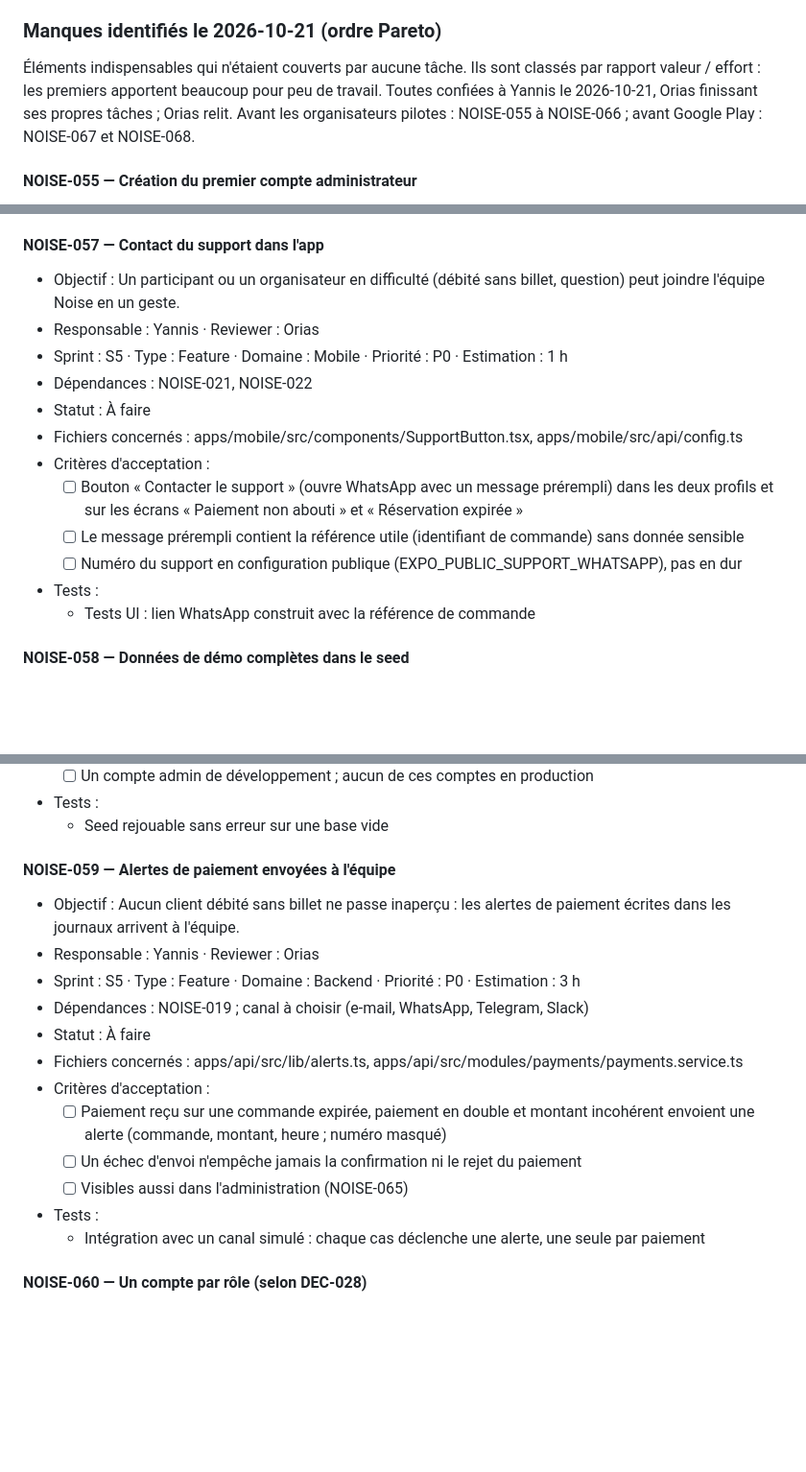
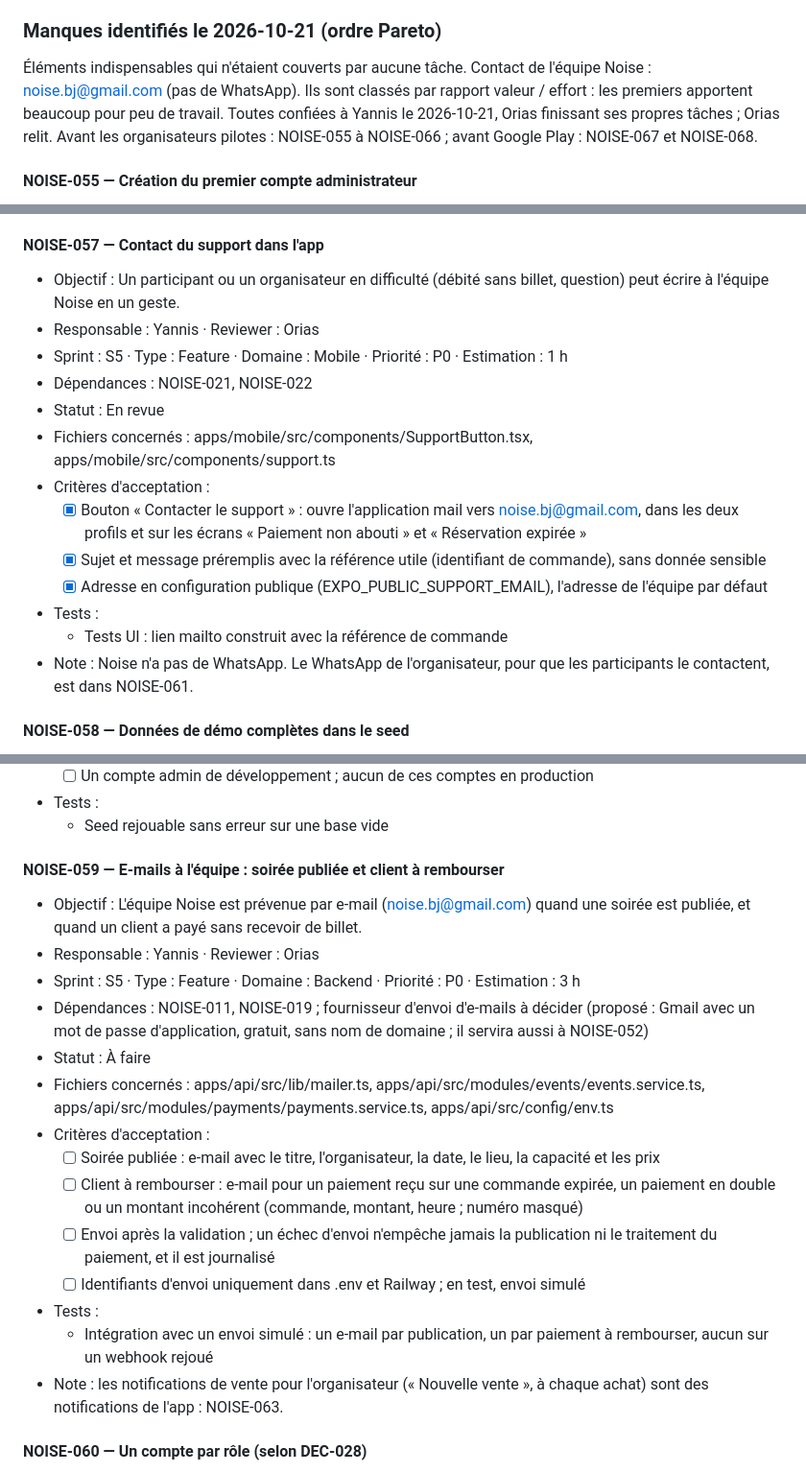
Before and after one commit to Noise1234567/Noise-, a Markdown page: roadmap.md, 3 parts joined by grey strips. Shown at 96% size. Drawn GitHub-style; blank space fills up the shorter version.

Commit message:
docs(roadmap): NOISE-057 support by email, NOISE-059 team emails
Noise has no WhatsApp: support goes to noise.bj@gmail.com. NOISE-059
becomes team emails for a published event and for a customer to refund
(payment on an expired order, double payment, amount mismatch); the
organizer's sale notifications stay app notifications (NOISE-063).

```diff
--- a/roadmap.md
+++ b/roadmap.md
@@ -899,7 +899,7 @@ Format de chaque tâche : objectif, responsable, reviewer, dépendances, critèr
 
 ### Manques identifiés le 2026-10-21 (ordre Pareto)
 
-Éléments indispensables qui n'étaient couverts par aucune tâche. Ils sont classés par rapport valeur / effort : les premiers apportent beaucoup pour peu de travail. Toutes confiées à Yannis le 2026-10-21, Orias finissant ses propres tâches ; Orias relit. Avant les organisateurs pilotes : NOISE-055 à NOISE-066 ; avant Google Play : NOISE-067 et NOISE-068.
+Éléments indispensables qui n'étaient couverts par aucune tâche. Contact de l'équipe Noise : noise.bj@gmail.com (pas de WhatsApp). Ils sont classés par rapport valeur / effort : les premiers apportent beaucoup pour peu de travail. Toutes confiées à Yannis le 2026-10-21, Orias finissant ses propres tâches ; Orias relit. Avant les organisateurs pilotes : NOISE-055 à NOISE-066 ; avant Google Play : NOISE-067 et NOISE-068.
 
 #### NOISE-055 — Création du premier compte administrateur
 
@@ -932,18 +932,19 @@ Format de chaque tâche : objectif, responsable, reviewer, dépendances, critèr
 
 #### NOISE-057 — Contact du support dans l'app
 
-- Objectif : Un participant ou un organisateur en difficulté (débité sans billet, question) peut joindre l'équipe Noise en un geste.
+- Objectif : Un participant ou un organisateur en difficulté (débité sans billet, question) peut écrire à l'équipe Noise en un geste.
 - Responsable : Yannis · Reviewer : Orias
 - Sprint : S5 · Type : Feature · Domaine : Mobile · Priorité : P0 · Estimation : 1 h
 - Dépendances : NOISE-021, NOISE-022
-- Statut : À faire
-- Fichiers concernés : apps/mobile/src/components/SupportButton.tsx, apps/mobile/src/api/config.ts
+- Statut : En revue
+- Fichiers concernés : apps/mobile/src/components/SupportButton.tsx, apps/mobile/src/components/support.ts
 - Critères d'acceptation :
-  - [ ] Bouton « Contacter le support » (ouvre WhatsApp avec un message prérempli) dans les deux profils et sur les écrans « Paiement non abouti » et « Réservation expirée »
-  - [ ] Le message prérempli contient la référence utile (identifiant de commande) sans donnée sensible
-  - [ ] Numéro du support en configuration publique (EXPO_PUBLIC_SUPPORT_WHATSAPP), pas en dur
+  - [x] Bouton « Contacter le support » : ouvre l'application mail vers noise.bj@gmail.com, dans les deux profils et sur les écrans « Paiement non abouti » et « Réservation expirée »
+  - [x] Sujet et message préremplis avec la référence utile (identifiant de commande), sans donnée sensible
+  - [x] Adresse en configuration publique (EXPO_PUBLIC_SUPPORT_EMAIL), l'adresse de l'équipe par défaut
 - Tests :
-  - Tests UI : lien WhatsApp construit avec la référence de commande
+  - Tests UI : lien mailto construit avec la référence de commande
+- Note : Noise n'a pas de WhatsApp. Le WhatsApp de l'organisateur, pour que les participants le contactent, est dans NOISE-061.
 
 #### NOISE-058 — Données de démo complètes dans le seed
 
@@ -960,20 +961,22 @@ Format de chaque tâche : objectif, responsable, reviewer, dépendances, critèr
 - Tests :
   - Seed rejouable sans erreur sur une base vide
 
-#### NOISE-059 — Alertes de paiement envoyées à l'équipe
+#### NOISE-059 — E-mails à l'équipe : soirée publiée et client à rembourser
 
-- Objectif : Aucun client débité sans billet ne passe inaperçu : les alertes de paiement écrites dans les journaux arrivent à l'équipe.
+- Objectif : L'équipe Noise est prévenue par e-mail (noise.bj@gmail.com) quand une soirée est publiée, et quand un client a payé sans recevoir de billet.
 - Responsable : Yannis · Reviewer : Orias
 - Sprint : S5 · Type : Feature · Domaine : Backend · Priorité : P0 · Estimation : 3 h
-- Dépendances : NOISE-019 ; canal à choisir (e-mail, WhatsApp, Telegram, Slack)
+- Dépendances : NOISE-011, NOISE-019 ; fournisseur d'envoi d'e-mails à décider (proposé : Gmail avec un mot de passe d'application, gratuit, sans nom de domaine ; il servira aussi à NOISE-052)
 - Statut : À faire
-- Fichiers concernés : apps/api/src/lib/alerts.ts, apps/api/src/modules/payments/payments.service.ts
+- Fichiers concernés : apps/api/src/lib/mailer.ts, apps/api/src/modules/events/events.service.ts, apps/api/src/modules/payments/payments.service.ts, apps/api/src/config/env.ts
 - Critères d'acceptation :
-  - [ ] Paiement reçu sur une commande expirée, paiement en double et montant incohérent envoient une alerte (commande, montant, heure ; numéro masqué)
-  - [ ] Un échec d'envoi n'empêche jamais la confirmation ni le rejet du paiement
-  - [ ] Visibles aussi dans l'administration (NOISE-065)
+  - [ ] Soirée publiée : e-mail avec le titre, l'organisateur, la date, le lieu, la capacité et les prix
+  - [ ] Client à rembourser : e-mail pour un paiement reçu sur une commande expirée, un paiement en double ou un montant incohérent (commande, montant, heure ; numéro masqué)
+  - [ ] Envoi après la validation ; un échec d'envoi n'empêche jamais la publication ni le traitement du paiement, et il est journalisé
+  - [ ] Identifiants d'envoi uniquement dans .env et Railway ; en test, envoi simulé
 - Tests :
-  - Intégration avec un canal simulé : chaque cas déclenche une alerte, une seule par paiement
+  - Intégration avec un envoi simulé : un e-mail par publication, un par paiement à rembourser, aucun sur un webhook rejoué
+- Note : les notifications de vente pour l'organisateur (« Nouvelle vente », à chaque achat) sont des notifications de l'app : NOISE-063.
 
 #### NOISE-060 — Un compte par rôle (selon DEC-028)
 
```
